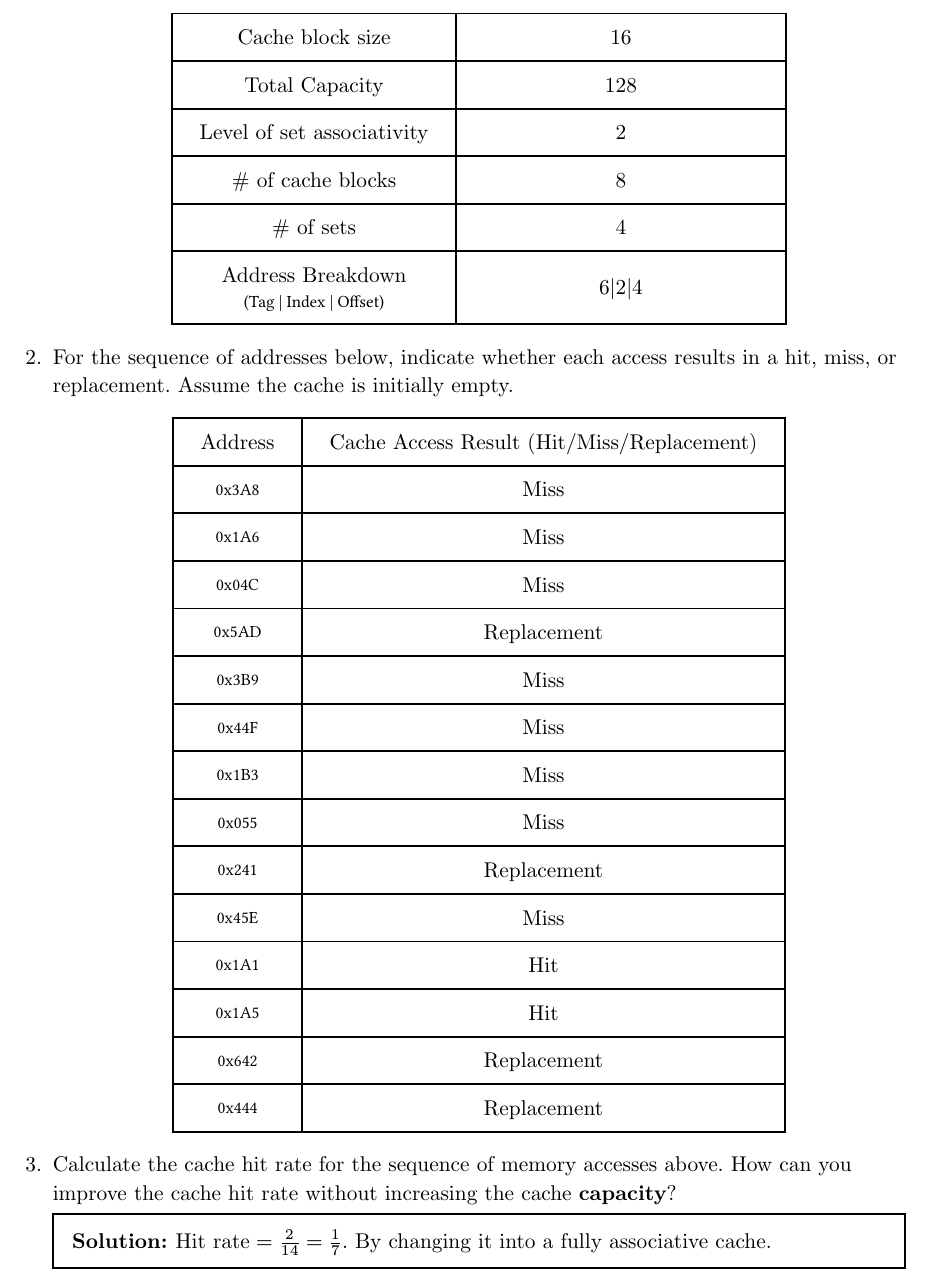
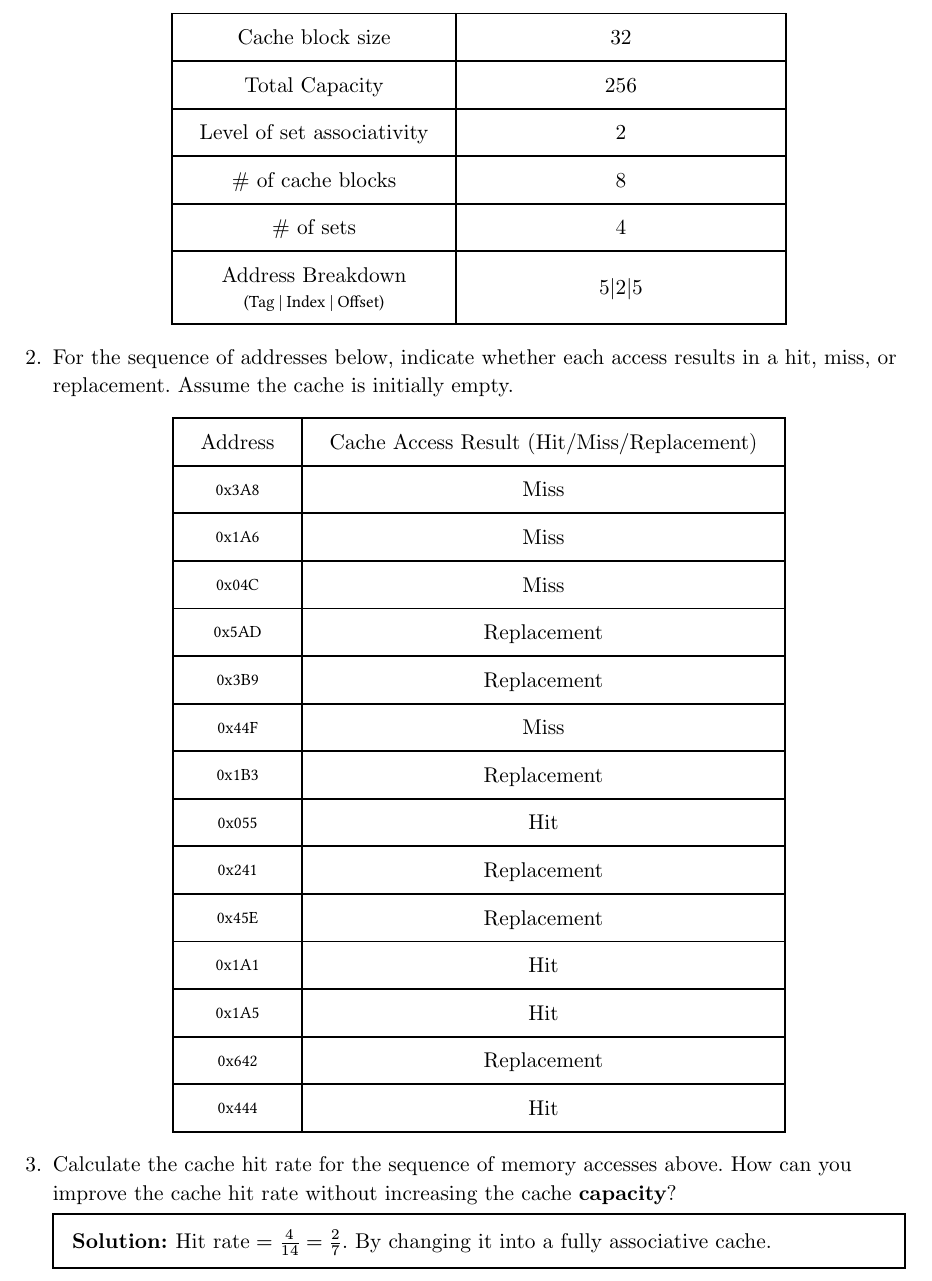
Before and after one commit to AristurtleHu/CS110, a Typst document (hw/hw5/hw5.typ, which reads hw/hw5/hw5-sol.typ): part of page 2 of 5, cut so that both start at the same text. Compiled offline with Typst 0.15; a missing font is replaced by an installed copy or a similar font.

Commit message:
fix: wrong understand of cache lookup for once

```diff
--- a/hw/hw5/hw5-sol.typ
+++ b/hw/hw5/hw5-sol.typ
@@ -24,8 +24,8 @@
 )
 
 #let t2-1 = (
-  [16],
-  [128],
+  [32],
+  [256],
   [2],
   [8],
   [4],
@@ -37,9 +37,6 @@
   [Miss],
   [Miss],
   [Replacement],
-  [Miss],
-  [Miss],
-  [Miss],
+  [Replacement],
   [Miss],
   [Replacement],
-  [Miss],
@@ -46,11 +46,11 @@
   [Hit],
   [Hit],
   [Replacement],
-  [Replacement],
+  [Hit],
 )
 
 #let t2-3 = sol[
-  Hit rate $= 2/14 = 1/7 $.
+  Hit rate $= 4 / 14 = 2 / 7$.
   By changing it into a fully associative cache.
 ]
 
```
Also changed, not shown: hw/hw5/hw5.pdf, hw/hw5/hw5-sol.typ (7 more changed lines). Lines whose indentation alone changed are shown as unchanged.
